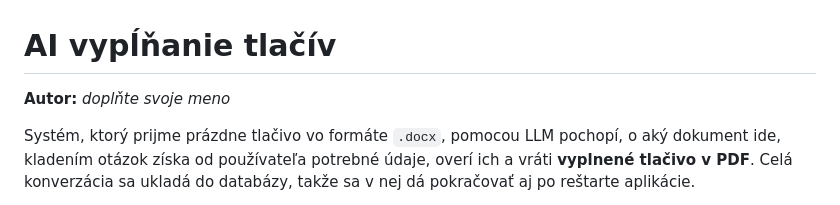
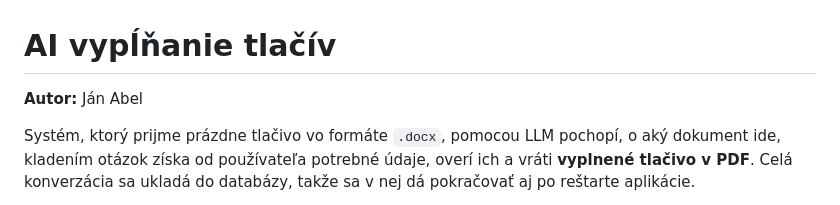
Before and after one commit to jankoabel/AI-form-filling, a Markdown page: README.md, the part around the change. Drawn GitHub-style.

Commit message:
Add author name to README

```diff
--- a/README.md
+++ b/README.md
@@ -1,6 +1,6 @@
 # AI vypĺňanie tlačív
 
-**Autor:** _doplňte svoje meno_
+**Autor:** Ján Abel
 
 Systém, ktorý prijme prázdne tlačivo vo formáte `.docx`, pomocou LLM pochopí, o aký dokument ide,
 kladením otázok získa od používateľa potrebné údaje, overí ich a vráti **vyplnené tlačivo v PDF**.
```
